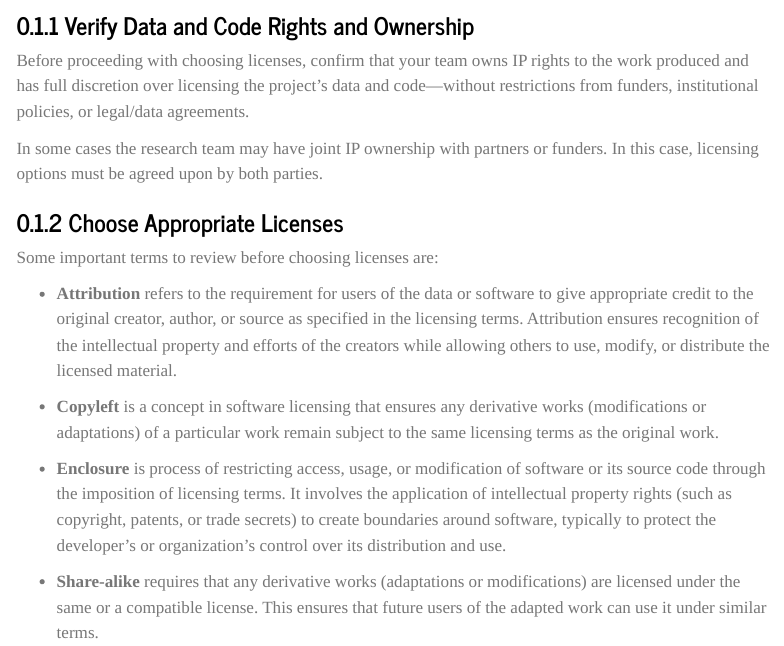
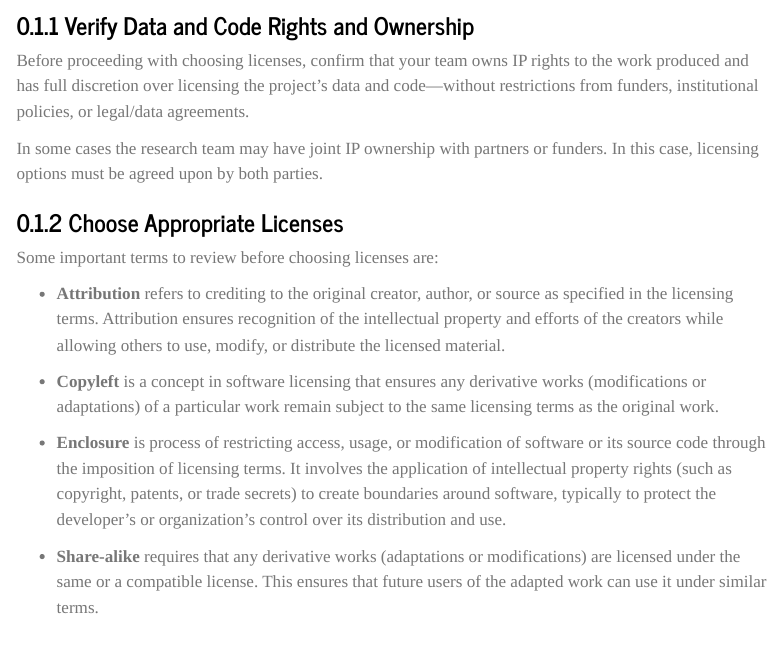
Before and after one commit to rff-data-projects/rff-data-gov-guidance, a Quarto document (docs/data-management/publication.qmd): the page in a window 1100 px wide, from 660 px down. Rendered offline with R 4.5, knitr and Pandoc in place of Quarto, with nearby package versions; menus at the side of the page are left out.

Commit message:
Update docs/data-management/publication.qmd
Jordan revise definition of Attribution

Co-authored-by: Jordan Wingenroth <jwing421@gmail.com>

```diff
--- a/docs/data-management/publication.qmd
+++ b/docs/data-management/publication.qmd
@@ -26,7 +26,7 @@ In some cases the research team may have joint IP ownership with partners or fun
 
 Some important terms to review before choosing licenses are:
 
-* **Attribution** refers to the requirement for users of the data or software to give appropriate credit to the original creator, author, or source as specified in the licensing terms. Attribution ensures recognition of the intellectual property and efforts of the creators while allowing others to use, modify, or distribute the licensed material.
+* **Attribution** refers to crediting to the original creator, author, or source as specified in the licensing terms. Attribution ensures recognition of the intellectual property and efforts of the creators while allowing others to use, modify, or distribute the licensed material.
 
 * **Copyleft** is a concept in software licensing that ensures any derivative works (modifications or adaptations) of a particular work remain subject to the same licensing terms as the original work.
 
```
